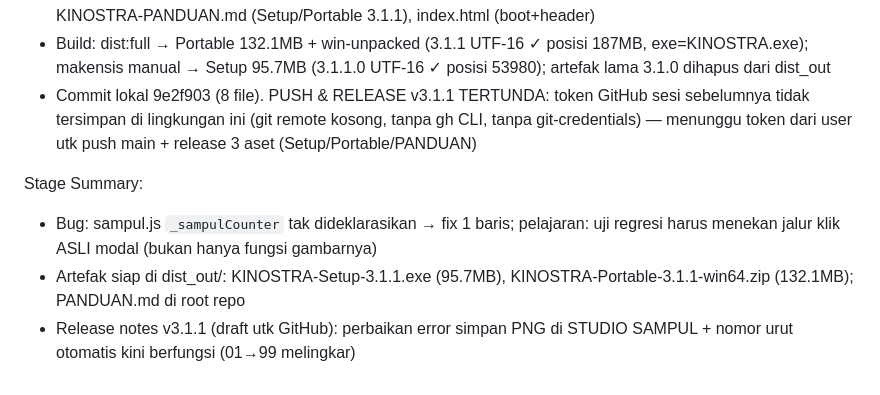
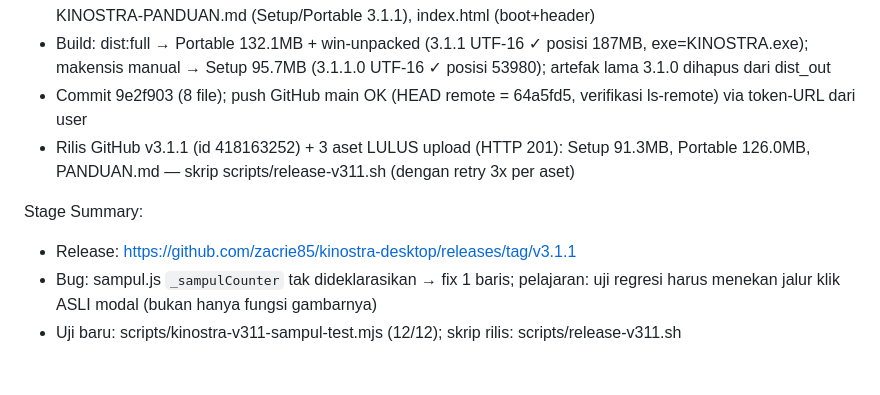
Before and after one commit to zacrie85/kinostra-desktop, a Markdown page: worklog.md, the part around the change. GitHub-like rendering.

Commit message:
worklog: Task ID 6 — v3.1.1 bugfix sampul rilis

```diff
--- a/worklog.md
+++ b/worklog.md
@@ -71,9 +71,10 @@ Work Log:
 - HASIL 12/12 LULUS: modal terbuka, tombol SIMPAN PNG, kanvas 1280×720 tergambar, _sampulCounter terdefinisi, simpan 1x & 2x sukses (toast "Sampul tersimpan"), NOL toast error, 2 file pola nama benar, nomor urut 01→02, PNG >50KB + magic number valid, judul kosong → fallback state.title (nomor 03)
 - Versi 3.1.1: package.json (version+deskripsi), installer.nsi (APPVERSION/OutFile/VIProductVersion/VIAddVersionKey), afterpack.js (3.1.1.0), README.md (badge), KINOSTRA-PANDUAN.md (Setup/Portable 3.1.1), index.html (boot+header)
 - Build: dist:full → Portable 132.1MB + win-unpacked (3.1.1 UTF-16 ✓ posisi 187MB, exe=KINOSTRA.exe); makensis manual → Setup 95.7MB (3.1.1.0 UTF-16 ✓ posisi 53980); artefak lama 3.1.0 dihapus dari dist_out
-- Commit lokal 9e2f903 (8 file). PUSH & RELEASE v3.1.1 TERTUNDA: token GitHub sesi sebelumnya tidak tersimpan di lingkungan ini (git remote kosong, tanpa gh CLI, tanpa git-credentials) — menunggu token dari user utk push main + release 3 aset (Setup/Portable/PANDUAN)
+- Commit 9e2f903 (8 file); push GitHub main OK (HEAD remote = 64a5fd5, verifikasi ls-remote) via token-URL dari user
+- Rilis GitHub v3.1.1 (id 418163252) + 3 aset LULUS upload (HTTP 201): Setup 91.3MB, Portable 126.0MB, PANDUAN.md — skrip scripts/release-v311.sh (dengan retry 3x per aset)
 
 Stage Summary:
+- Release: https://github.com/zacrie85/kinostra-desktop/releases/tag/v3.1.1
 - Bug: sampul.js `_sampulCounter` tak dideklarasikan → fix 1 baris; pelajaran: uji regresi harus menekan jalur klik ASLI modal (bukan hanya fungsi gambarnya)
-- Artefak siap di dist_out/: KINOSTRA-Setup-3.1.1.exe (95.7MB), KINOSTRA-Portable-3.1.1-win64.zip (132.1MB); PANDUAN.md di root repo
-- Release notes v3.1.1 (draft utk GitHub): perbaikan error simpan PNG di STUDIO SAMPUL + nomor urut otomatis kini berfungsi (01→99 melingkar)
+- Uji baru: scripts/kinostra-v311-sampul-test.mjs (12/12); skrip rilis: scripts/release-v311.sh
```
